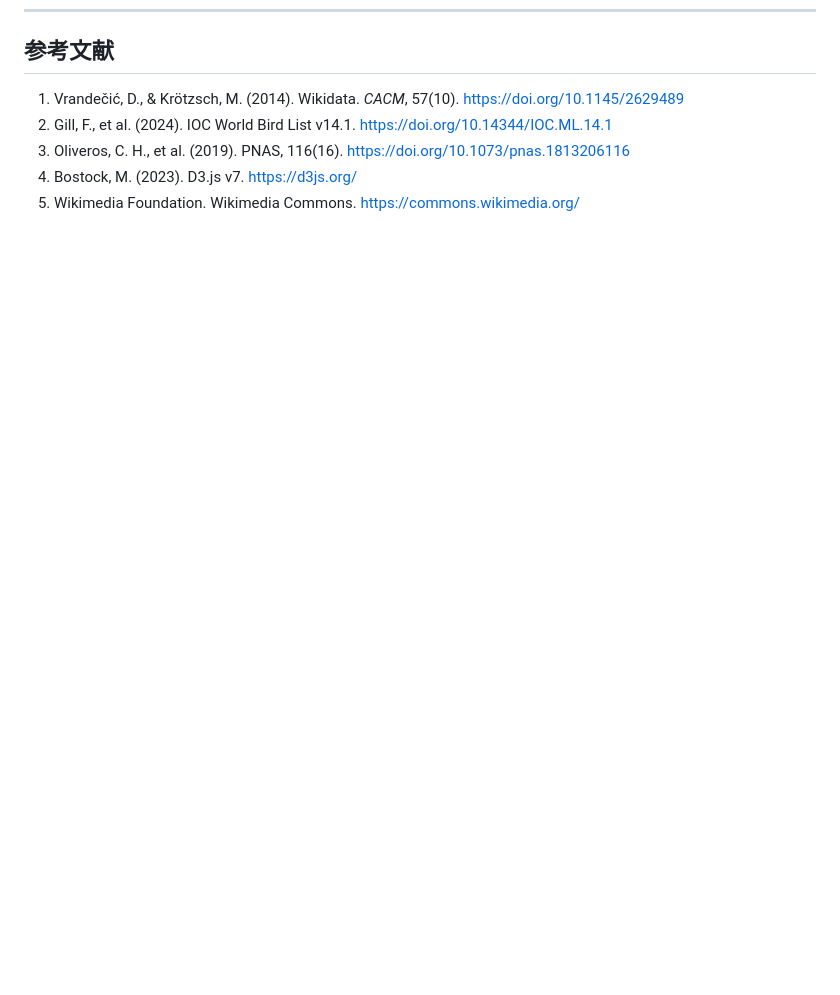
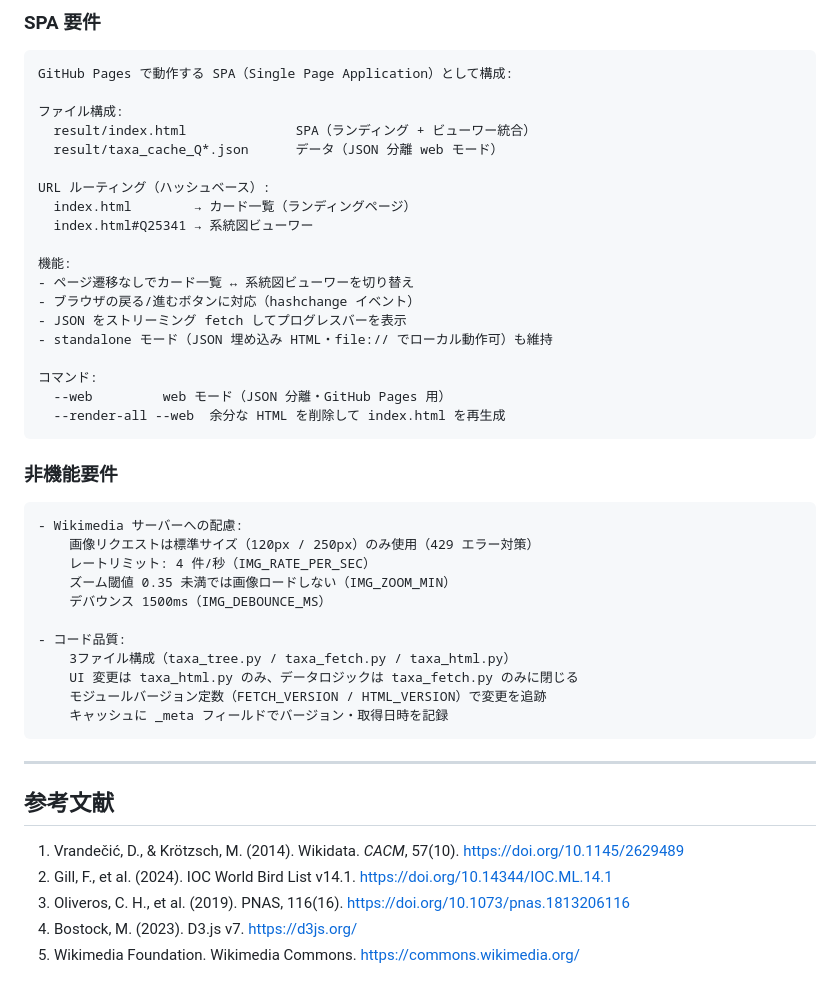
Before and after one commit to JP3DSX/taxa_tree, a Markdown page: README.md, the part around one of its changes. GitHub-like rendering; blank space fills up the shorter version.

Commit message:
README update and baselined

````diff
--- a/README.md
+++ b/README.md
@@ -425,3 +491,46 @@ Wikipedia openWiki():
+### SPA 要件
+
+```
+GitHub Pages で動作する SPA（Single Page Application）として構成:
+
+ファイル構成:
+  result/index.html              SPA（ランディング + ビューワー統合）
+  result/taxa_cache_Q*.json      データ（JSON 分離 web モード）
+
+URL ルーティング（ハッシュベース）:
+  index.html        → カード一覧（ランディングページ）
+  index.html#Q25341 → 系統図ビューワー
+
+機能:
+- ページ遷移なしでカード一覧 ↔ 系統図ビューワーを切り替え
+- ブラウザの戻る/進むボタンに対応（hashchange イベント）
+- JSON をストリーミング fetch してプログレスバーを表示
+- standalone モード（JSON 埋め込み HTML・file:// でローカル動作可）も維持
+
+コマンド:
+  --web         web モード（JSON 分離・GitHub Pages 用）
+  --render-all --web  余分な HTML を削除して index.html を再生成
+```
+
+### 非機能要件
+
+```
+- Wikimedia サーバーへの配慮:
+    画像リクエストは標準サイズ（120px / 250px）のみ使用（429 エラー対策）
+    レートリミット: 4 件/秒（IMG_RATE_PER_SEC）
+    ズーム閾値 0.35 未満では画像ロードしない（IMG_ZOOM_MIN）
+    デバウンス 1500ms（IMG_DEBOUNCE_MS）
+
+- コード品質:
+    3ファイル構成（taxa_tree.py / taxa_fetch.py / taxa_html.py）
+    UI 変更は taxa_html.py のみ、データロジックは taxa_fetch.py のみに閉じる
+    モジュールバージョン定数（FETCH_VERSION / HTML_VERSION）で変更を追跡
+    キャッシュに _meta フィールドでバージョン・取得日時を記録
+```
+
+
+---
+
 ## 参考文献
 
 1. Vrandečić, D., & Krötzsch, M. (2014). Wikidata. *CACM*, 57(10). https://doi.org/10.1145/2629489
````
Also changed, not shown: other parts of README.md (+66 -0 lines).
